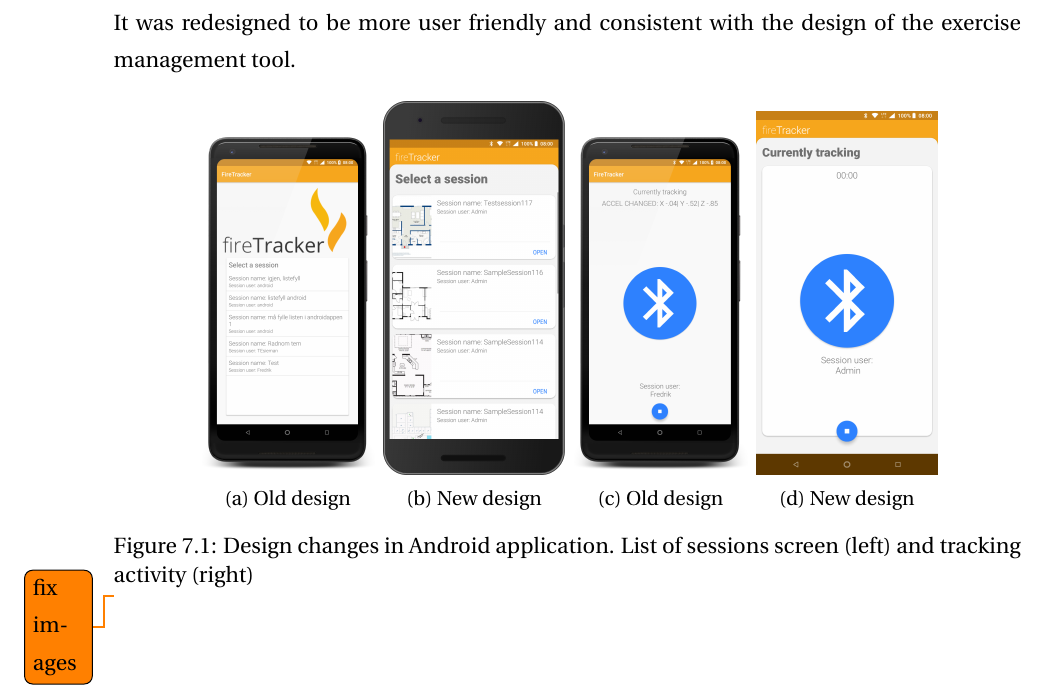
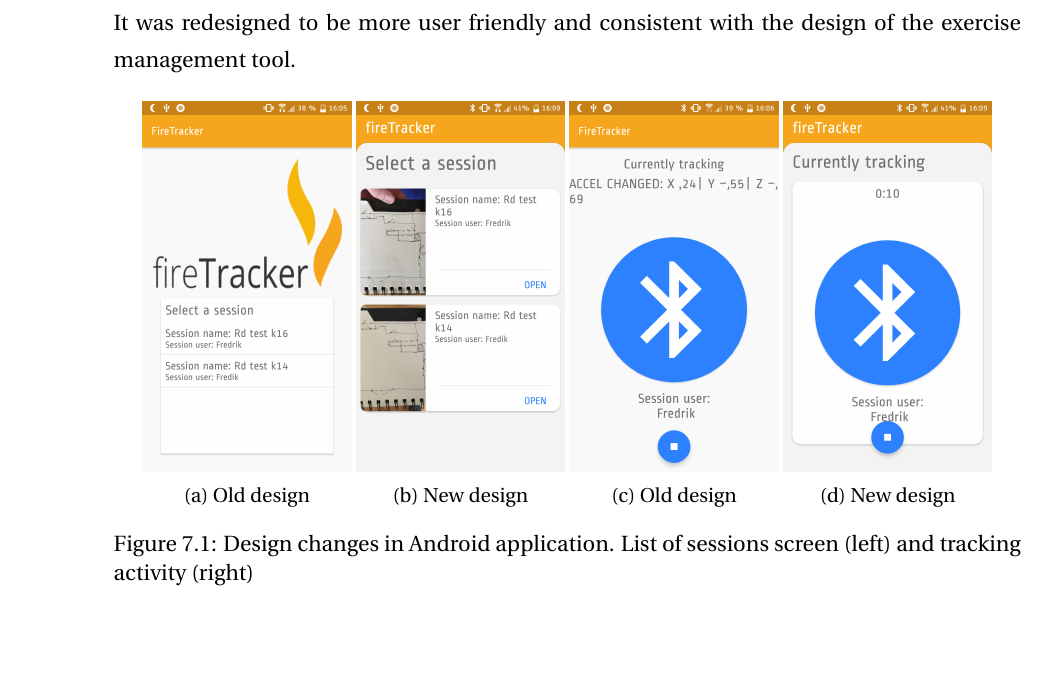
Before and after one commit to Freheims/Master-thesis, a LaTeX thesis (Main/thesis.tex, which reads Chapters/chapter07.tex): part of page 63 of 104, cut so that both start at the same text, the shorter picture padded with empty space. Compiled offline with pdfLaTeX.

Commit message:
Fix images in chapter 7

```diff
--- a/Chapters/chapter07.tex
+++ b/Chapters/chapter07.tex
@@ -17,22 +17,22 @@
 
 \begin{figure}[h]
 	\centering
-	\begin{subfigure}{0.2\textwidth}
-		\includegraphics[width=\textwidth]{../fig/firetracker_app_old_1}
+	\begin{subfigure}{0.23\textwidth}
+		\includegraphics[width=\textwidth]{../fig/firetracker_app_old_1_noframe}
 		\caption{Old design}
 		\label{fig:app-old-design-sessionlist-iteration3}
 	\end{subfigure}
-	\begin{subfigure}{0.2\textwidth}
+	\begin{subfigure}{0.23\textwidth}
 		\includegraphics[width=\textwidth]{../fig/firetracker_app_new_1}
 		\caption{New design}
 		\label{fig:app-new-design-sessionlist-iteration3}
 	\end{subfigure}
-	\begin{subfigure}{0.2\textwidth}
-		\includegraphics[width=\textwidth]{../fig/firetracker_app_old_3}
+	\begin{subfigure}{0.23\textwidth}
+		\includegraphics[width=\textwidth]{../fig/firetracker_app_old_3_noframe}
 		\caption{Old design}
 		\label{fig:app-old-design-tracking-iteration3}
 	\end{subfigure}
-	\begin{subfigure}{0.2\textwidth}
+	\begin{subfigure}{0.23\textwidth}
 		\includegraphics[width=\textwidth]{../fig/firetracker_app_new_2}
 		\caption{New design}
 		\label{fig:app-new-design-tracking-iteration3}
@@ -40,7 +40,6 @@
 	\caption[Design changes in Android application]{Design changes in Android application. List of sessions screen (left) and tracking activity (right)}
 	\label{fig:new-design}
 \end{figure}
-\todo{fix images}
 
 As the fire department would prefer to have the system in Norwegian the app was translated into both Nynorsk and Bokmål.
 The app will use the language which is set as default in the phone settings.
```
Also changed, not shown: fig/firetracker_app_new_1.png, fig/firetracker_app_new_2.png, fig/firetracker_app_old_1_noframe.png (added), fig/firetracker_app_old_3_noframe.png (added).
